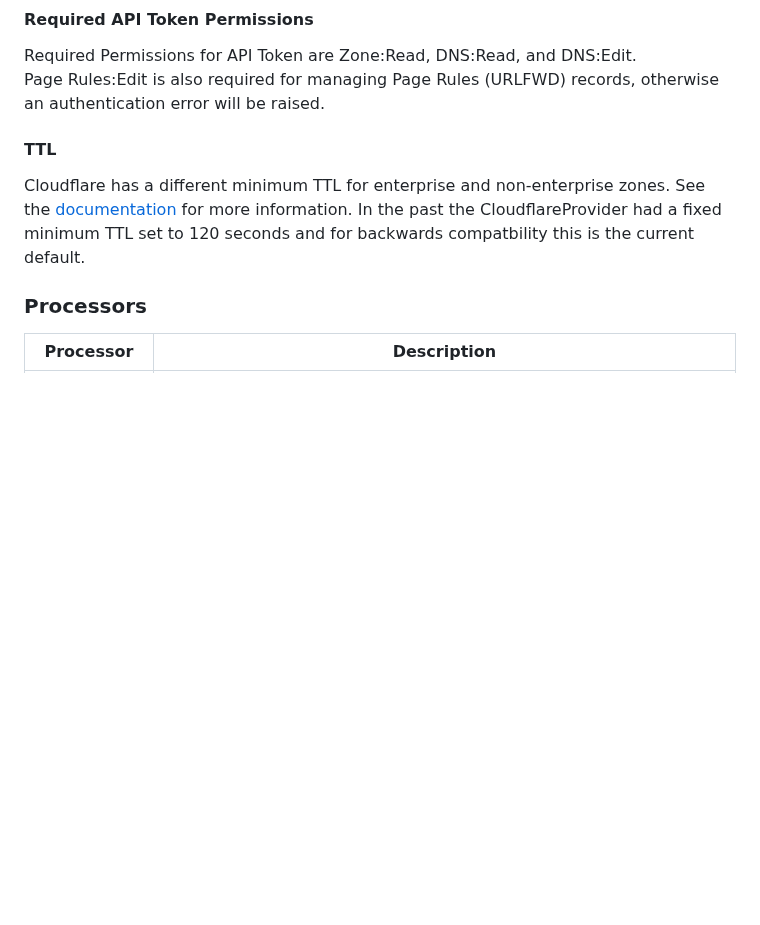
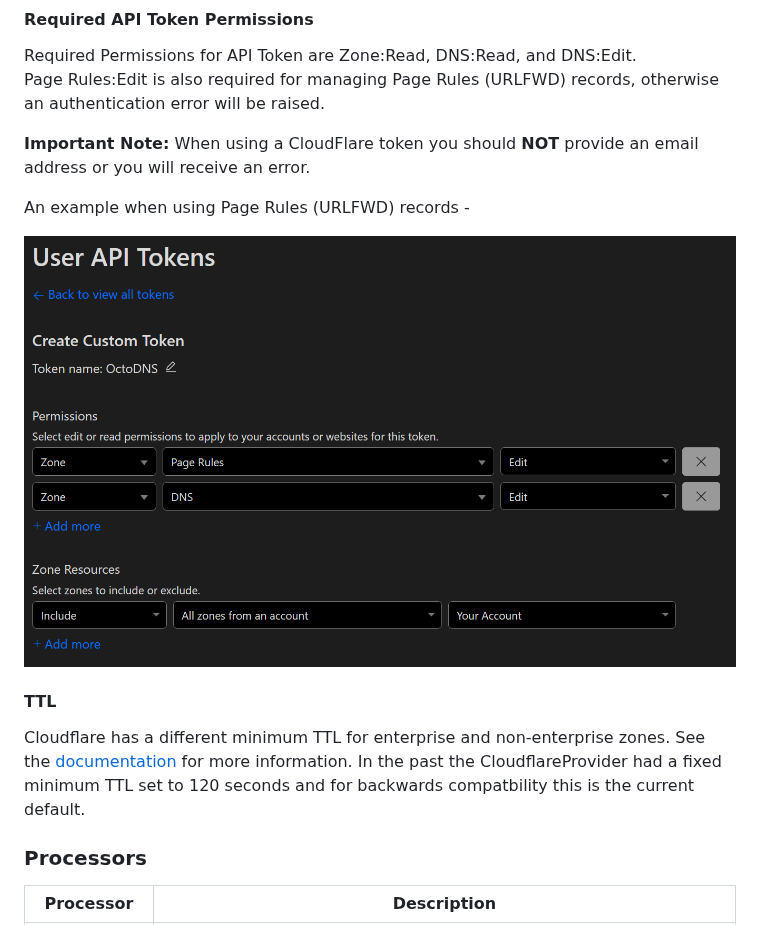
Before and after one commit to octodns/octodns-cloudflare, a Markdown page: README.md, the part around the change. Rendered like a GitHub page; pictures changed too: docs/assets/cf_token_example.PNG (added); blank space fills up the shorter version.

Commit message:
More detail about creating API tokens

```diff
--- a/README.md
+++ b/README.md
@@ -117,6 +117,12 @@ CloudflareProvider does not support dynamic records.
 Required Permissions for API Token are Zone:Read, DNS:Read, and DNS:Edit.
 Page Rules:Edit is also required for managing Page Rules (URLFWD) records, otherwise an authentication error will be raised.
 
+**Important Note:** When using a CloudFlare token you should **NOT** provide an email address or you will receive an error.
+
+An example when using Page Rules (URLFWD) records -
+
+![Cloudflare API token config example screenshot](./docs/assets/cf_token_example.PNG)
+
 #### TTL
 
 Cloudflare has a different minimum TTL for enterprise and non-enterprise zones. See the [documentation](https://developers.cloudflare.com/dns/manage-dns-records/reference/ttl) for more information.
```
